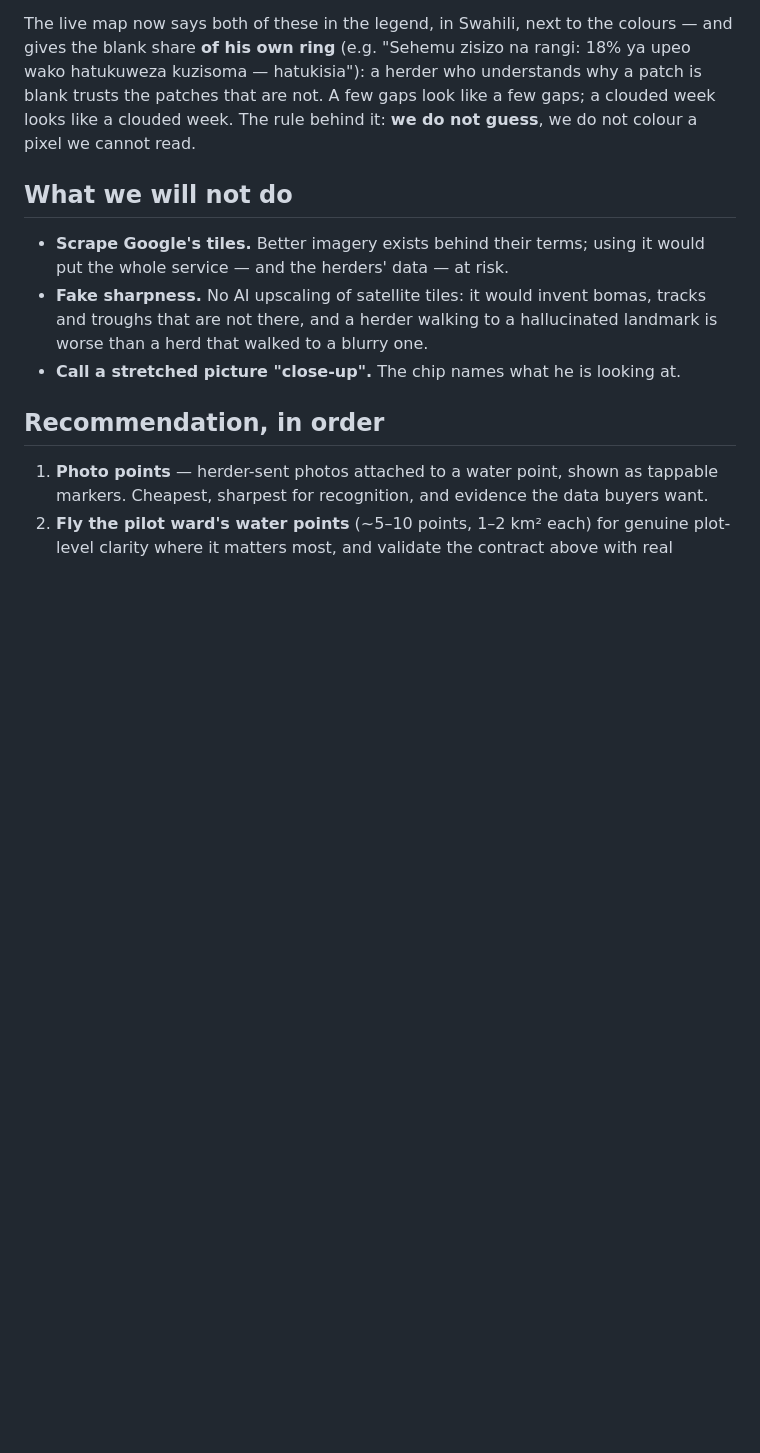
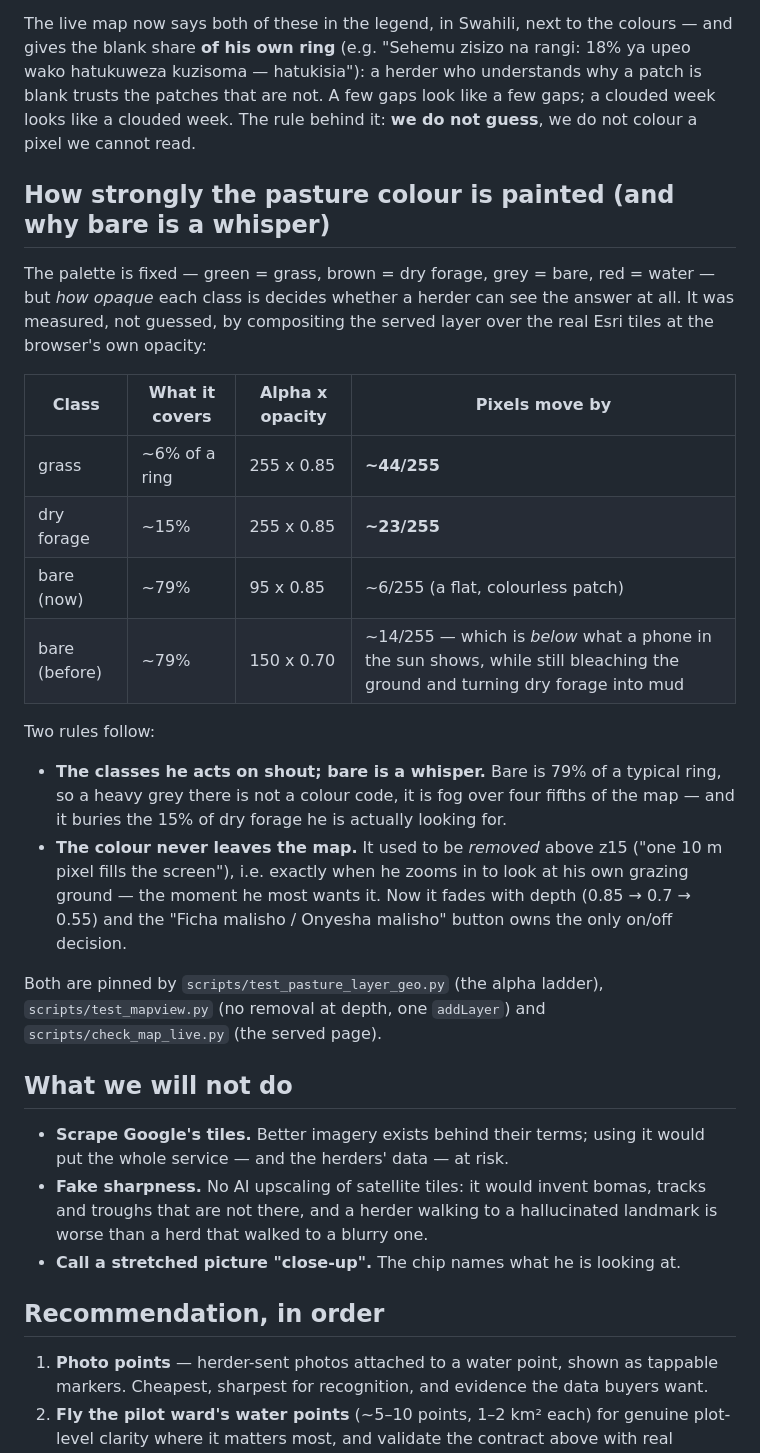
Before and after one commit to Diznizo25/arda-piosphere, a Markdown page: docs/map_clarity.md, the part around the change. Drawn GitHub-style; blank space fills up the shorter version.

Commit message:
docs(map): how strongly the pasture colour is painted, and why bare is a whisper (measured)

```diff
--- a/docs/map_clarity.md
+++ b/docs/map_clarity.md
@@ -57,6 +57,34 @@ the patches that are not. A few gaps look like a few gaps; a clouded week looks
 clouded week. The rule behind it: **we do not guess**, we do not colour a pixel we cannot
 read.
 
+## How strongly the pasture colour is painted (and why bare is a whisper)
+
+The palette is fixed — green = grass, brown = dry forage, grey = bare, red = water —
+but *how opaque* each class is decides whether a herder can see the answer at all. It
+was measured, not guessed, by compositing the served layer over the real Esri tiles at
+the browser's own opacity:
+
+| Class | What it covers | Alpha x opacity | Pixels move by |
+|---|---|---|---|
+| grass | ~6% of a ring | 255 x 0.85 | **~44/255** |
+| dry forage | ~15% | 255 x 0.85 | **~23/255** |
+| bare (now) | ~79% | 95 x 0.85 | ~6/255 (a flat, colourless patch) |
+| bare (before) | ~79% | 150 x 0.70 | ~14/255 — which is *below* what a phone in the sun shows, while still bleaching the ground and turning dry forage into mud |
+
+Two rules follow:
+
+* **The classes he acts on shout; bare is a whisper.** Bare is 79% of a typical ring, so
+  a heavy grey there is not a colour code, it is fog over four fifths of the map — and it
+  buries the 15% of dry forage he is actually looking for.
+* **The colour never leaves the map.** It used to be *removed* above z15 ("one 10 m pixel
+  fills the screen"), i.e. exactly when he zooms in to look at his own grazing ground —
+  the moment he most wants it. Now it fades with depth (0.85 → 0.7 → 0.55) and the
+  "Ficha malisho / Onyesha malisho" button owns the only on/off decision.
+
+Both are pinned by `scripts/test_pasture_layer_geo.py` (the alpha ladder),
+`scripts/test_mapview.py` (no removal at depth, one `addLayer`) and
+`scripts/check_map_live.py` (the served page).
+
 ## What we will not do
 
 * **Scrape Google's tiles.** Better imagery exists behind their terms; using it would put
```
